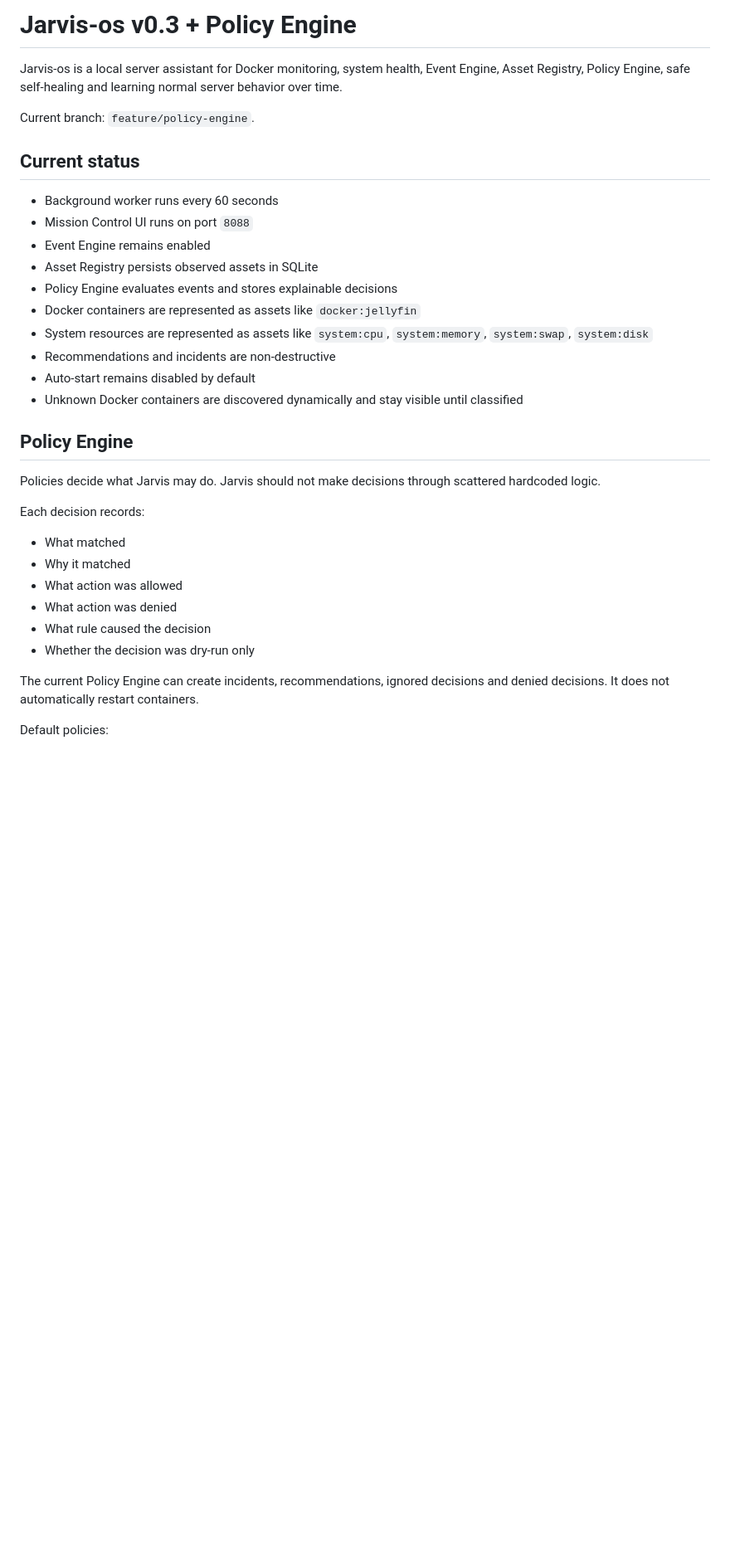
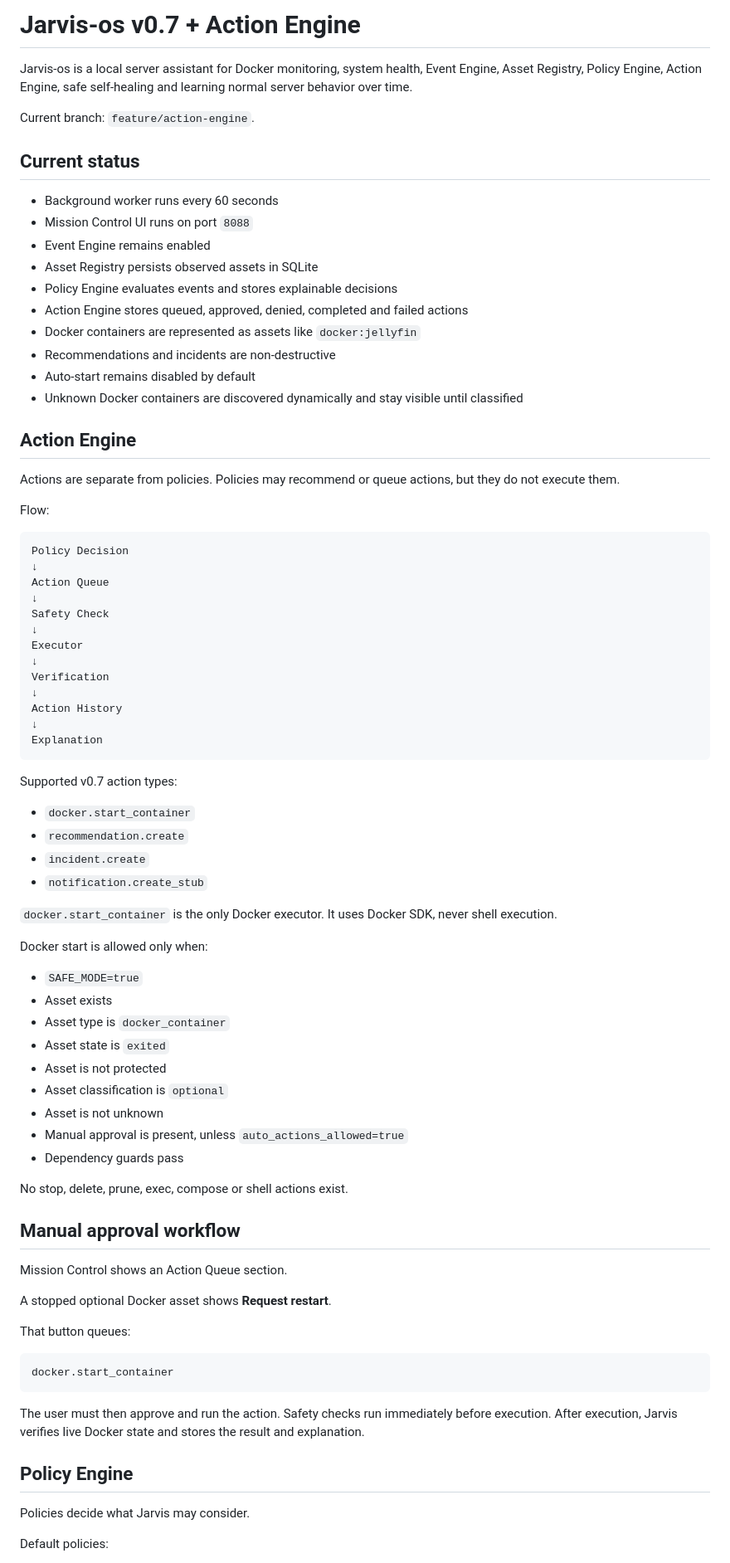
Before and after one commit to stuetcl-sudo/Jarvis-os, a Markdown page: README.md, the part around one of its changes. Shown at 83% size. Rendered like a GitHub page; blank space fills up the shorter version.

Commit message:
Document Action Engine branch and APIs

````diff
--- a/README.md
+++ b/README.md
@@ -1,8 +1,8 @@
-# Jarvis-os v0.3 + Policy Engine
+# Jarvis-os v0.7 + Action Engine
 
-Jarvis-os is a local server assistant for Docker monitoring, system health, Event Engine, Asset Registry, Policy Engine, safe self-healing and learning normal server behavior over time.
+Jarvis-os is a local server assistant for Docker monitoring, system health, Event Engine, Asset Registry, Policy Engine, Action Engine, safe self-healing and learning normal server behavior over time.
 
-Current branch: `feature/policy-engine`.
+Current branch: `feature/action-engine`.
 
 ## Current status
 
@@ -11,26 +11,74 @@ Current branch: `feature/policy-engine`.
 - Event Engine remains enabled
 - Asset Registry persists observed assets in SQLite
 - Policy Engine evaluates events and stores explainable decisions
+- Action Engine stores queued, approved, denied, completed and failed actions
 - Docker containers are represented as assets like `docker:jellyfin`
-- System resources are represented as assets like `system:cpu`, `system:memory`, `system:swap`, `system:disk`
 - Recommendations and incidents are non-destructive
 - Auto-start remains disabled by default
 - Unknown Docker containers are discovered dynamically and stay visible until classified
 
+## Action Engine
+
+Actions are separate from policies. Policies may recommend or queue actions, but they do not execute them.
+
+Flow:
+
+```text
+Policy Decision
+↓
+Action Queue
+↓
+Safety Check
+↓
+Executor
+↓
+Verification
+↓
+Action History
+↓
+Explanation
+```
+
+Supported v0.7 action types:
+
+- `docker.start_container`
+- `recommendation.create`
+- `incident.create`
+- `notification.create_stub`
+
+`docker.start_container` is the only Docker executor. It uses Docker SDK, never shell execution.
+
+Docker start is allowed only when:
+
+- `SAFE_MODE=true`
+- Asset exists
+- Asset type is `docker_container`
+- Asset state is `exited`
+- Asset is not protected
+- Asset classification is `optional`
+- Asset is not unknown
+- Manual approval is present, unless `auto_actions_allowed=true`
+- Dependency guards pass
+
+No stop, delete, prune, exec, compose or shell actions exist.
+
+## Manual approval workflow
+
+Mission Control shows an Action Queue section.
+
+A stopped optional Docker asset shows **Request restart**.
+
+That button queues:
+
+```text
+docker.start_container
+```
+
+The user must then approve and run the action. Safety checks run immediately before execution. After execution, Jarvis verifies live Docker state and stores the result and explanation.
+
 ## Policy Engine
 
-Policies decide what Jarvis may do. Jarvis should not make decisions through scattered hardcoded logic.
-
-Each decision records:
-
-- What matched
-- Why it matched
-- What action was allowed
-- What action was denied
-- What rule caused the decision
-- Whether the decision was dry-run only
-
-The current Policy Engine can create incidents, recommendations, ignored decisions and denied decisions. It does not automatically restart containers.
+Policies decide what Jarvis may consider.
 
 Default policies:
 
````
Also changed, not shown: other parts of README.md (+20 -28 lines).
